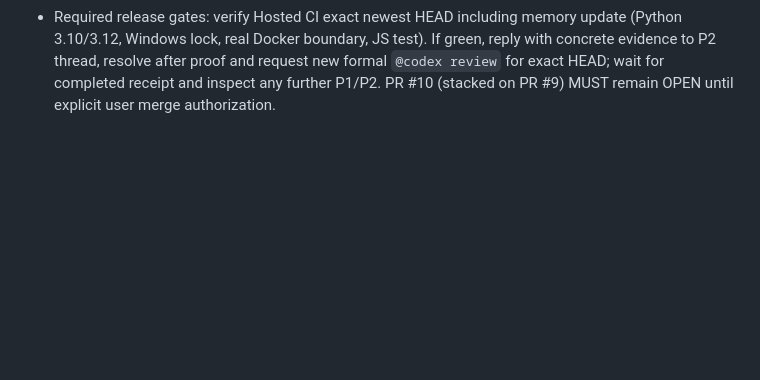
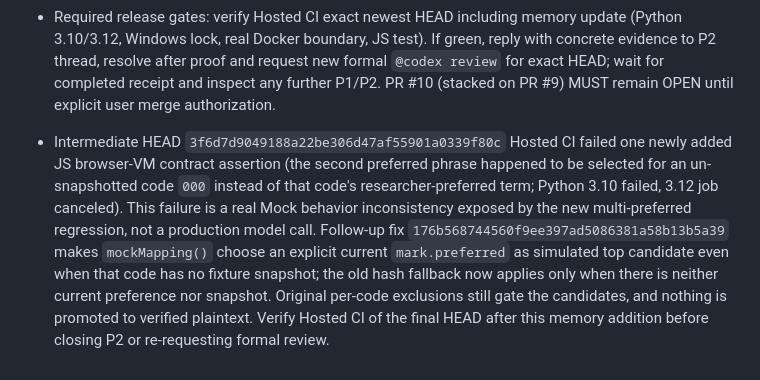
Before and after one commit to hun186/han-codebook-agent, a Markdown page: .codex/memory.md, the part around the change. Drawn GitHub-style; blank space fills up the shorter version.

Commit message:
docs: record hosted JS regression failure and preferred top-rank correction

```diff
--- a/.codex/memory.md
+++ b/.codex/memory.md
@@ -345,3 +345,5 @@ v0.3 browser workbench implementation in progress on branch; GitHub main d602616
 - Fix commit `6f8d44e23194e8c6330f9cbe839dd46a877b3e7e`: `lexicalCandidates(caseData)` now adds nonempty current `hypothesis_marks[*].preferred` strings for present cipher codes to the study-wide candidate set, preserving earlier rule that pre-stored public snapshot alternatives are merely ranking hints within today's authorized vocabulary. Existing per-code preferred/pinned priority and exclusions still apply. No mark means no extra vocabulary; none of the preferences becomes `verified_alignment`.
 - Regression commit `44ba4b190bb9db893eade39c68c7596b93e7e5ea` adds browser-side VM API cases with all profile lexicon/sentences cleared, a two-code message `000 001`, a single `000` preferred term, and verifies static 0/2 rounds, automatic 2-round shared baseline, human 1-round pending baseline and zero approval all complete and do not leak unsupported snapshot terms. Also verifies a second preferred with per-code exclusion yields the correct two-code result, and removing the sole preferred mark from an otherwise empty case fails instead of resurrecting deleted snapshot alternatives. `tests/test_vercel_demo.py` invokes the JS API contract as part of Python unittest full suite. PUBLIC MOCK only; no paid model request or real-world accuracy claims.
 - Required release gates: verify Hosted CI exact newest HEAD including memory update (Python 3.10/3.12, Windows lock, real Docker boundary, JS test). If green, reply with concrete evidence to P2 thread, resolve after proof and request new formal `@codex review` for exact HEAD; wait for completed receipt and inspect any further P1/P2. PR #10 (stacked on PR #9) MUST remain OPEN until explicit user merge authorization.
+
+- Intermediate HEAD `3f6d7d9049188a22be306d47af55901a0339f80c` Hosted CI failed one newly added JS browser-VM contract assertion (the second preferred phrase happened to be selected for an un-snapshotted code `000` instead of that code's researcher-preferred term; Python 3.10 failed, 3.12 job canceled). This failure is a real Mock behavior inconsistency exposed by the new multi-preferred regression, not a production model call. Follow-up fix `176b568744560f9ee397ad5086381a58b13b5a39` makes `mockMapping()` choose an explicit current `mark.preferred` as simulated top candidate even when that code has no fixture snapshot; the old hash fallback now applies only when there is neither current preference nor snapshot. Original per-code exclusions still gate the candidates, and nothing is promoted to verified plaintext. Verify Hosted CI of the final HEAD after this memory addition before closing P2 or re-requesting formal review.
```
